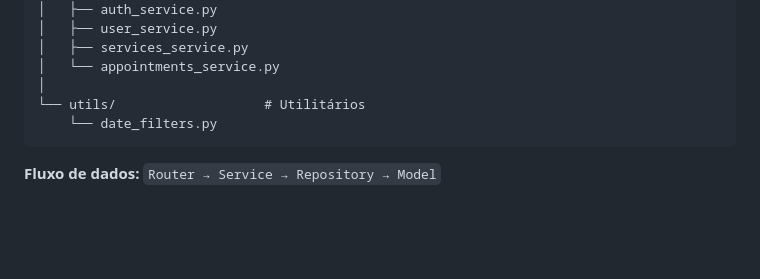
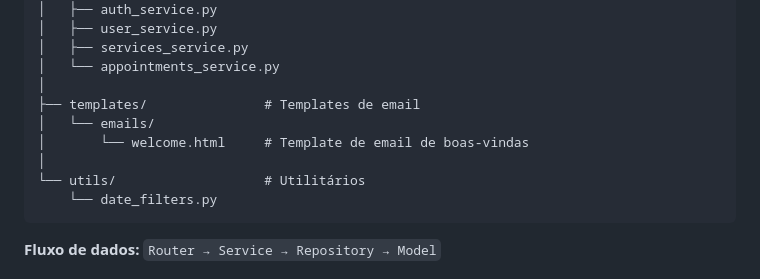
Before and after one commit to kasilianaoliveira/appointment, a Markdown page: README.md, the part around the change. Rendered like a GitHub page; blank space fills up the shorter version.

Commit message:
feat: add email templates directory and welcome email template to README for better project documentation

````diff
--- a/README.md
+++ b/README.md
@@ -149,6 +149,10 @@ src/
 │   ├── services_service.py
 │   └── appointments_service.py
 │
+├── templates/               # Templates de email
+│   └── emails/
+│       └── welcome.html     # Template de email de boas-vindas
+│
 └── utils/                   # Utilitários
     └── date_filters.py
 ```
````
